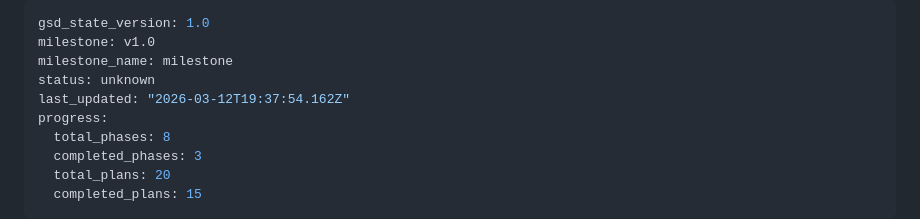
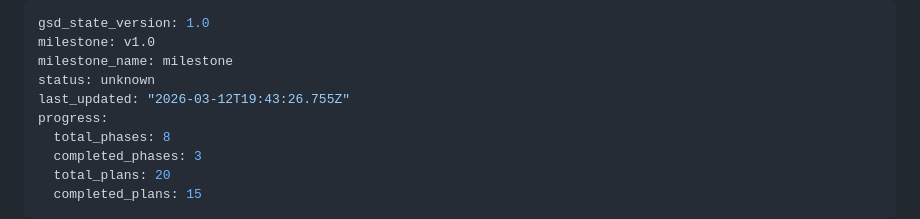
Before and after one commit to VitalPointAI/axiom, a Markdown page: .planning/STATE.md, the part around the change. Rendered like a GitHub page.

```diff
--- a/.planning/STATE.md
+++ b/.planning/STATE.md
@@ -3,7 +3,7 @@ gsd_state_version: 1.0
 milestone: v1.0
 milestone_name: milestone
 status: unknown
-last_updated: "2026-03-12T19:37:54.162Z"
+last_updated: "2026-03-12T19:43:26.755Z"
 progress:
   total_phases: 8
   completed_phases: 3
```
Also changed, not shown: 1 other file.
